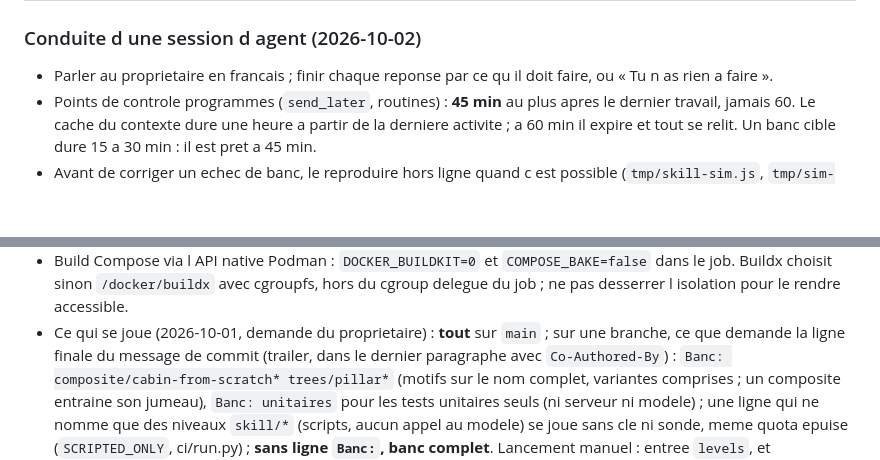
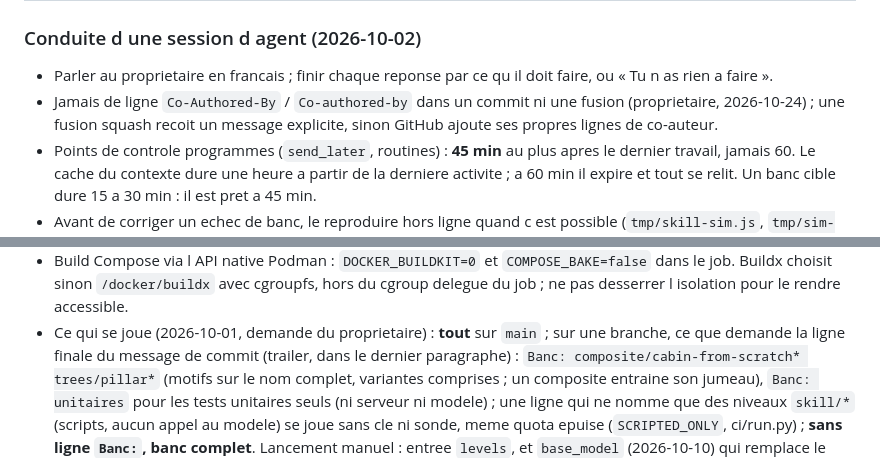
Before and after one commit to Rhadamanthe0/AgentCraft, a Markdown page: AGENTS.md, 2 parts joined by grey strips. GitHub-like rendering; blank space fills up the shorter version.

Commit message:
Docs : aucune ligne Co-Authored-By (#96)
Consigne du propriétaire du 24/10 : jamais de ligne de co-auteur dans un commit ni une fusion.

```diff
--- a/AGENTS.md
+++ b/AGENTS.md
@@ -360,6 +360,9 @@ au demarrage au lieu de 75 min de niveaux rouges.
 
 - Parler au proprietaire en francais ; finir chaque reponse par ce qu il doit
   faire, ou « Tu n as rien a faire ».
+- Jamais de ligne `Co-Authored-By` / `Co-authored-by` dans un commit ni une
+  fusion (proprietaire, 2026-10-24) ; une fusion squash recoit un message
+  explicite, sinon GitHub ajoute ses propres lignes de co-auteur.
 - Points de controle programmes (`send_later`, routines) : **45 min** au plus
   apres le dernier travail, jamais 60. Le cache du contexte dure une heure a
   partir de la derniere activite ; a 60 min il expire et tout se relit.
@@ -767,7 +770,7 @@ dans `docs/journal.md` (section « Les pieges »).
   desserrer l isolation pour le rendre accessible.
 - Ce qui se joue (2026-10-01, demande du proprietaire) : **tout** sur `main` ;
   sur une branche, ce que demande la ligne finale du message de commit
-  (trailer, dans le dernier paragraphe avec `Co-Authored-By`) :
+  (trailer, dans le dernier paragraphe) :
   `Banc: composite/cabin-from-scratch* trees/pillar*` (motifs sur le nom
   complet, variantes comprises ; un composite entraine son jumeau),
   `Banc: unitaires` pour les tests unitaires seuls (ni serveur ni modele) ;
```
Also changed, not shown: docs/remote-minecraft-tests.md (+1 -1 lines).
